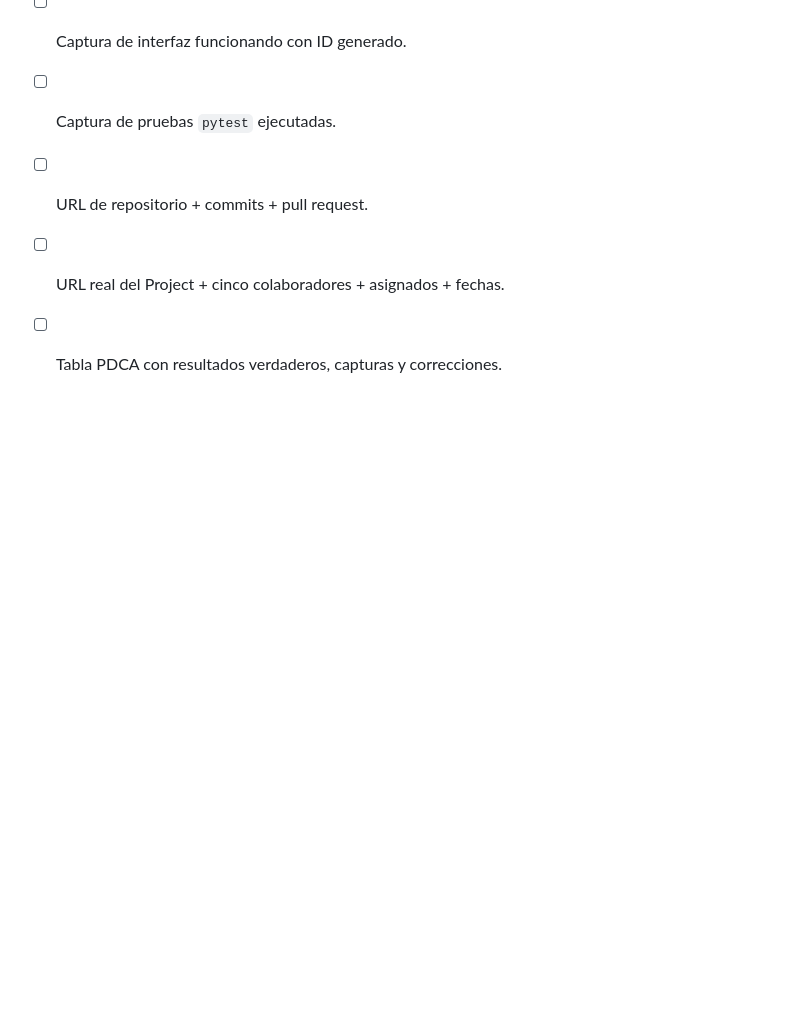
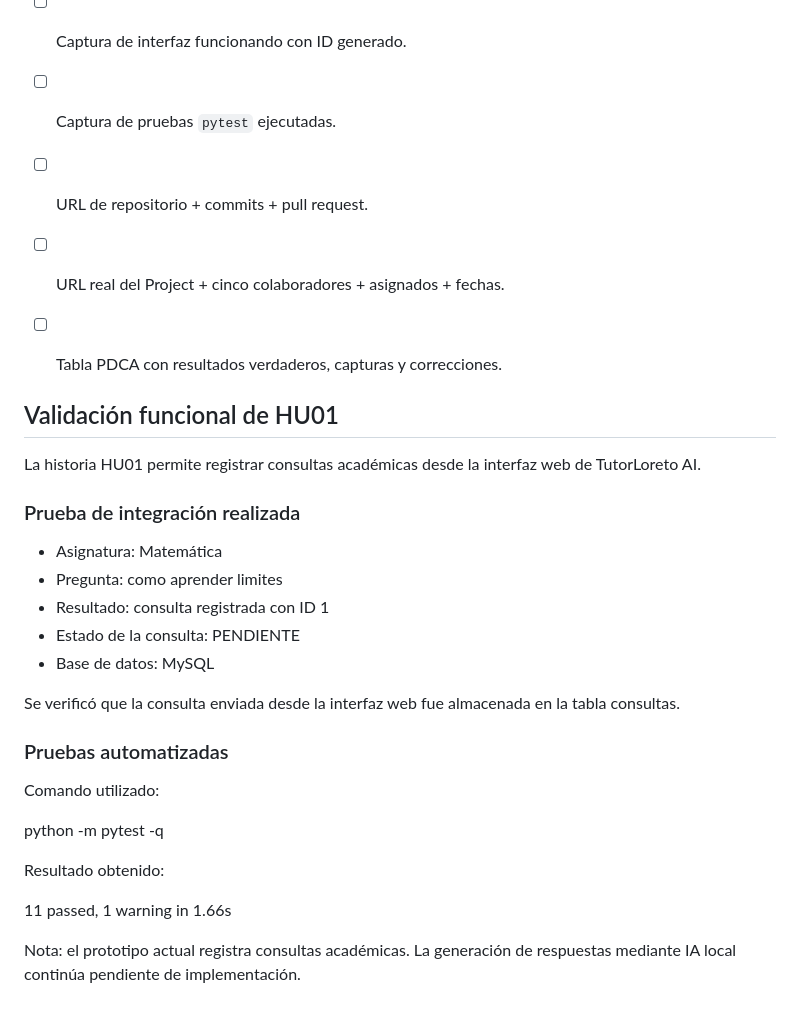
Before and after one commit to sergioquispecajas/TutorLoreto-AI-PMV1, a Markdown page: README.md, the part around the change. Rendered like a GitHub page; blank space fills up the shorter version.

Commit message:
docs: documentar validacion funcional de HU01

```diff
--- a/README.md
+++ b/README.md
@@ -96,3 +96,34 @@ Primero crea el repositorio vacío real en https://github.com/new y sustituye TU
 - [ ] URL de repositorio + commits + pull request.
 - [ ] URL real del Project + cinco colaboradores + asignados + fechas.
 - [ ] Tabla PDCA con resultados verdaderos, capturas y correcciones.
+
+
+## Validación funcional de HU01
+
+La historia HU01 permite registrar consultas académicas
+desde la interfaz web de TutorLoreto AI.
+
+### Prueba de integración realizada
+
+- Asignatura: Matemática
+- Pregunta: como aprender limites
+- Resultado: consulta registrada con ID 1
+- Estado de la consulta: PENDIENTE
+- Base de datos: MySQL
+
+Se verificó que la consulta enviada desde la interfaz
+web fue almacenada en la tabla consultas.
+
+### Pruebas automatizadas
+
+Comando utilizado:
+
+python -m pytest -q
+
+Resultado obtenido:
+
+11 passed, 1 warning in 1.66s
+
+Nota: el prototipo actual registra consultas académicas.
+La generación de respuestas mediante IA local continúa
+pendiente de implementación.
```
